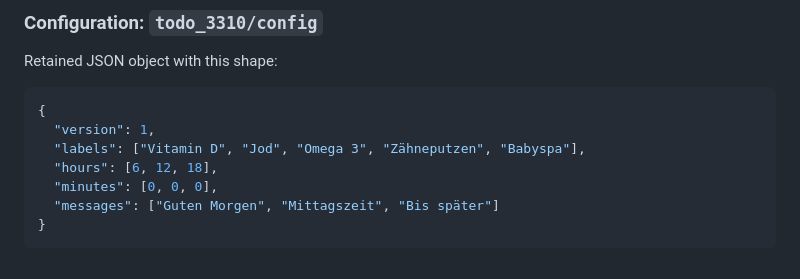
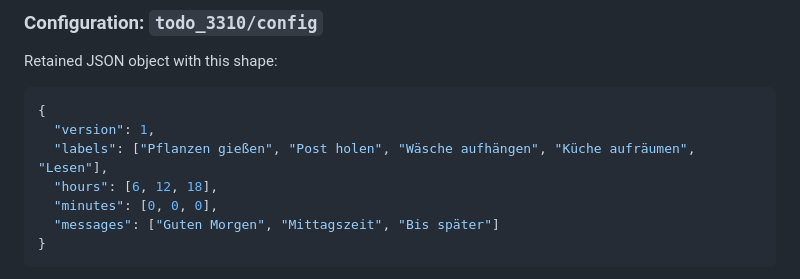
Before and after one commit to 3DJupp/3310-eink, a Markdown page: docs/ARCHITECTURE.md, the part around the change. GitHub-like rendering.

Commit message:
Use generic task examples in architecture docs

````diff
--- a/docs/ARCHITECTURE.md
+++ b/docs/ARCHITECTURE.md
@@ -13,7 +13,7 @@ Retained JSON object with this shape:
 ```json
 {
   "version": 1,
-  "labels": ["Vitamin D", "Jod", "Omega 3", "Zähneputzen", "Babyspa"],
+  "labels": ["Pflanzen gießen", "Post holen", "Wäsche aufhängen", "Küche aufräumen", "Lesen"],
   "hours": [6, 12, 18],
   "minutes": [0, 0, 0],
   "messages": ["Guten Morgen", "Mittagszeit", "Bis später"]
````
